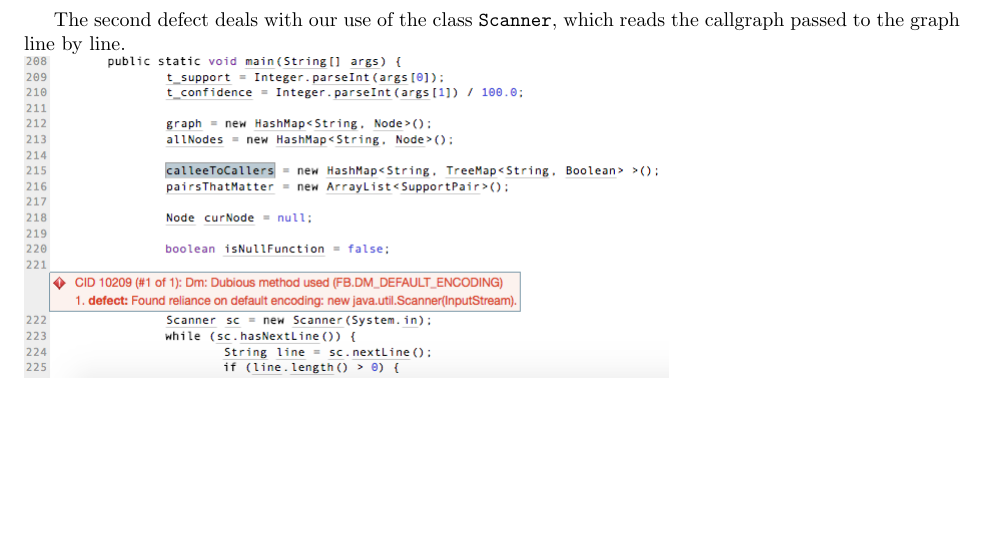
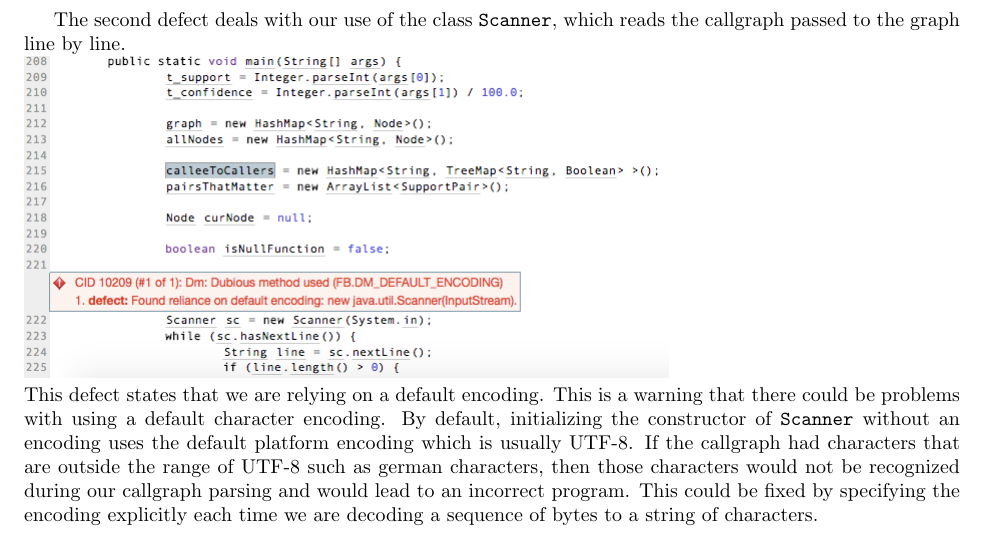
Before and after one commit to tlulu/SE465_PROJ, a LaTeX document (project/proj-skeleton/proj_sub.tex): part of page 10 of 10, cut so that both start at the same text, the shorter picture padded with empty space. Compiled offline with pdfLaTeX.

Commit message:
Added second half of 2b

```diff
--- a/project/proj-skeleton/proj_sub.tex
+++ b/project/proj-skeleton/proj_sub.tex
@@ -254,5 +254,6 @@ Based on a typical callgraph that we see above, its true that during callgraph p
 
 The second defect deals with our use of the class \verb|Scanner|, which reads the callgraph passed to the graph line by line. \\
 \includegraphics[scale=0.5]{ss/bug_dubious_method.png} \\
+This defect states that we are relying on a default encoding. This is a warning that there could be problems with using a default character encoding. By default, initializing the constructor of \verb|Scanner| without an encoding uses the default platform encoding which is usually UTF-8. If the callgraph had characters that are outside the range of UTF-8 such as german characters, then those characters would not be recognized during our callgraph parsing and would lead to an incorrect program. This could be fixed by specifying the encoding explicitly each time we are decoding a sequence of bytes to a string of characters.
 
 \end{document}
```
